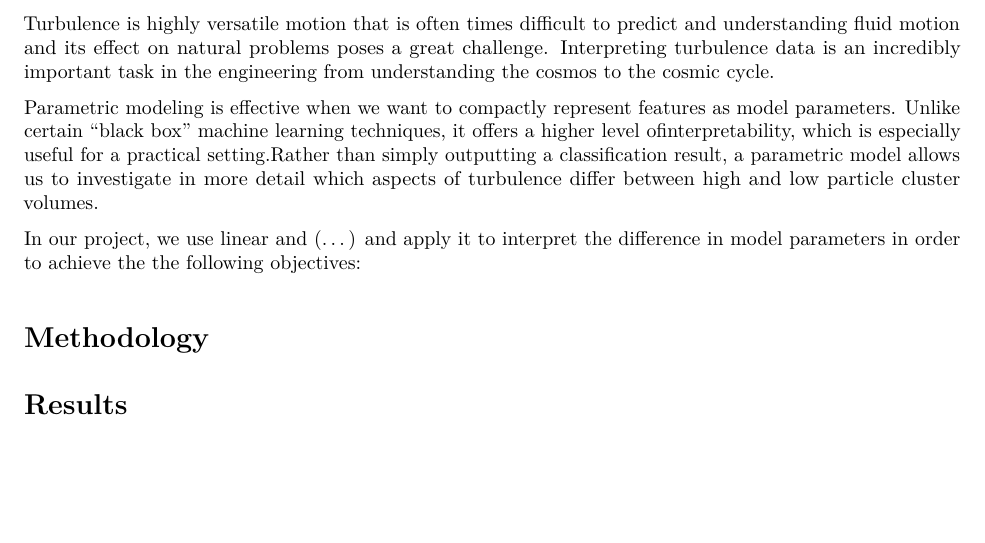
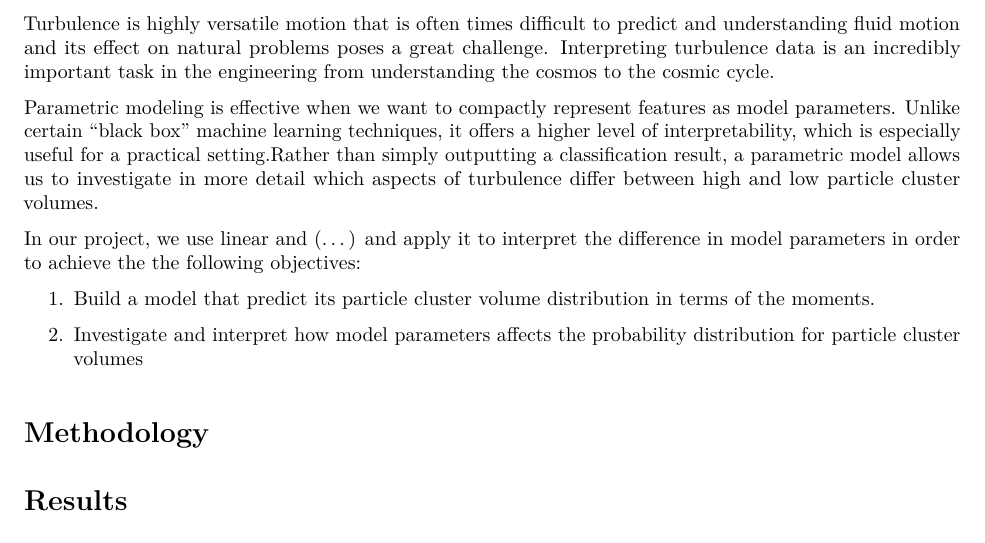
Before and after one commit to scottheng96/sta325_case_study, an R Markdown document (case_study_report.Rmd): part of page 3 of 3, cut so that both start at the same text, the shorter picture padded with empty space. The pictures show the output file case_study_report.pdf that the author committed with the source.

Commit message:
added objectives in intro

```diff
--- a/case_study_report.Rmd
+++ b/case_study_report.Rmd
@@ -108,13 +108,19 @@ from understanding the cosmos to the cosmic cycle.
 
 Parametric modeling is effective when we want to compactly represent features as model
 parameters. Unlike certain “black box” machine learning techniques, it offers a
-higher level ofinterpretability, which is especially useful for a practical
+higher level of interpretability, which is especially useful for a practical
 setting.Rather than simply outputting a classification result, a parametric
 model allows us to investigate in more detail which aspects of turbulence
 differ between high and low particle cluster volumes.
 
 In our project, we use linear and (...)  and apply it to interpret
 the difference in model parameters in order to achieve the the following objectives:
+
+1. Build a model that predict its particle cluster volume distribution in terms
+of the moments.
+
+2. Investigate and interpret how model parameters affects the probability
+distribution for particle cluster volumes
 
 # Methodology
 <!-- describes your statistical model, how your model is fit from data, and justifying why your model is appropriate given the problem or dataset -->
```
Also changed, not shown: case_study_report.pdf.
